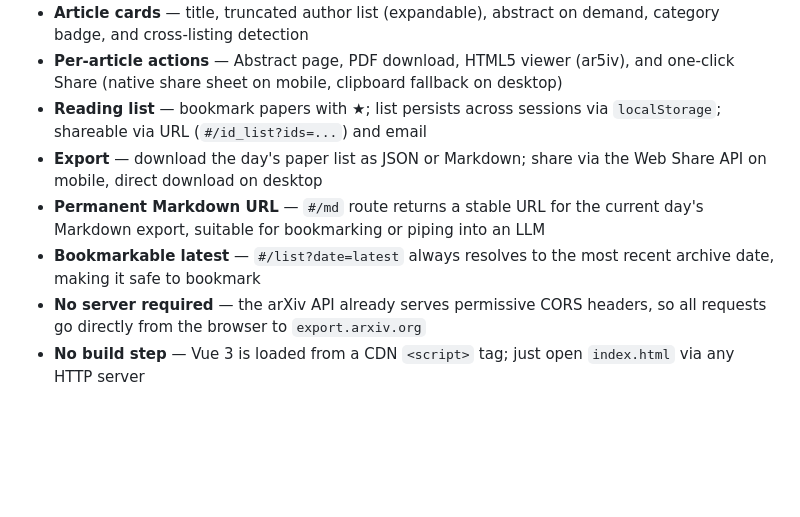
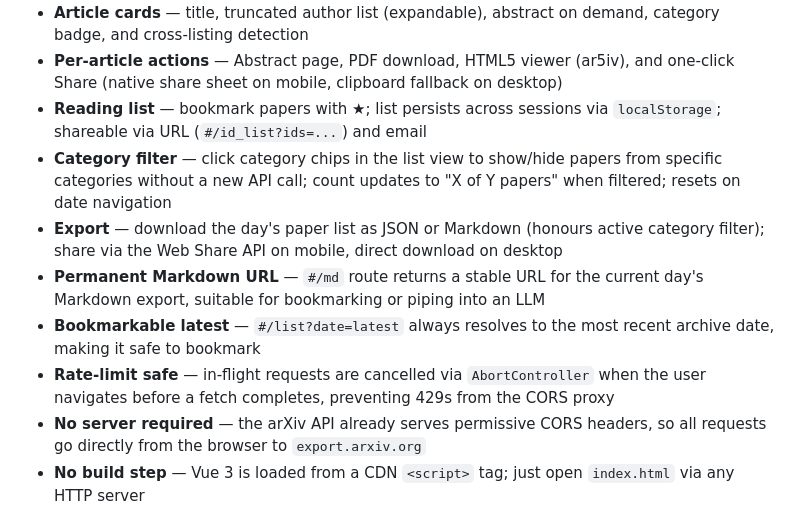
Before and after one commit to jlabounty/arxiv-reader, a Markdown page: README.md, the part around the change. GitHub-like rendering; blank space fills up the shorter version.

Commit message:
Update README: category filter and abort-on-navigate features
https://claude.ai/code/session_0187c2qMPpXjm842KiY3sVse

```diff
--- a/README.md
+++ b/README.md
@@ -21,12 +21,17 @@ abstracts, or export the day's papers for LLM ingestion.
   one-click Share (native share sheet on mobile, clipboard fallback on desktop)
 - **Reading list** — bookmark papers with ★; list persists across sessions via
   `localStorage`; shareable via URL (`#/id_list?ids=...`) and email
-- **Export** — download the day's paper list as JSON or Markdown; share via the
-  Web Share API on mobile, direct download on desktop
+- **Category filter** — click category chips in the list view to show/hide papers
+  from specific categories without a new API call; count updates to "X of Y papers"
+  when filtered; resets on date navigation
+- **Export** — download the day's paper list as JSON or Markdown (honours active
+  category filter); share via the Web Share API on mobile, direct download on desktop
 - **Permanent Markdown URL** — `#/md` route returns a stable URL for the current
   day's Markdown export, suitable for bookmarking or piping into an LLM
 - **Bookmarkable latest** — `#/list?date=latest` always resolves to the most recent
   archive date, making it safe to bookmark
+- **Rate-limit safe** — in-flight requests are cancelled via `AbortController` when
+  the user navigates before a fetch completes, preventing 429s from the CORS proxy
 - **No server required** — the arXiv API already serves permissive CORS headers,
   so all requests go directly from the browser to `export.arxiv.org`
 - **No build step** — Vue 3 is loaded from a CDN `<script>` tag; just open
```
